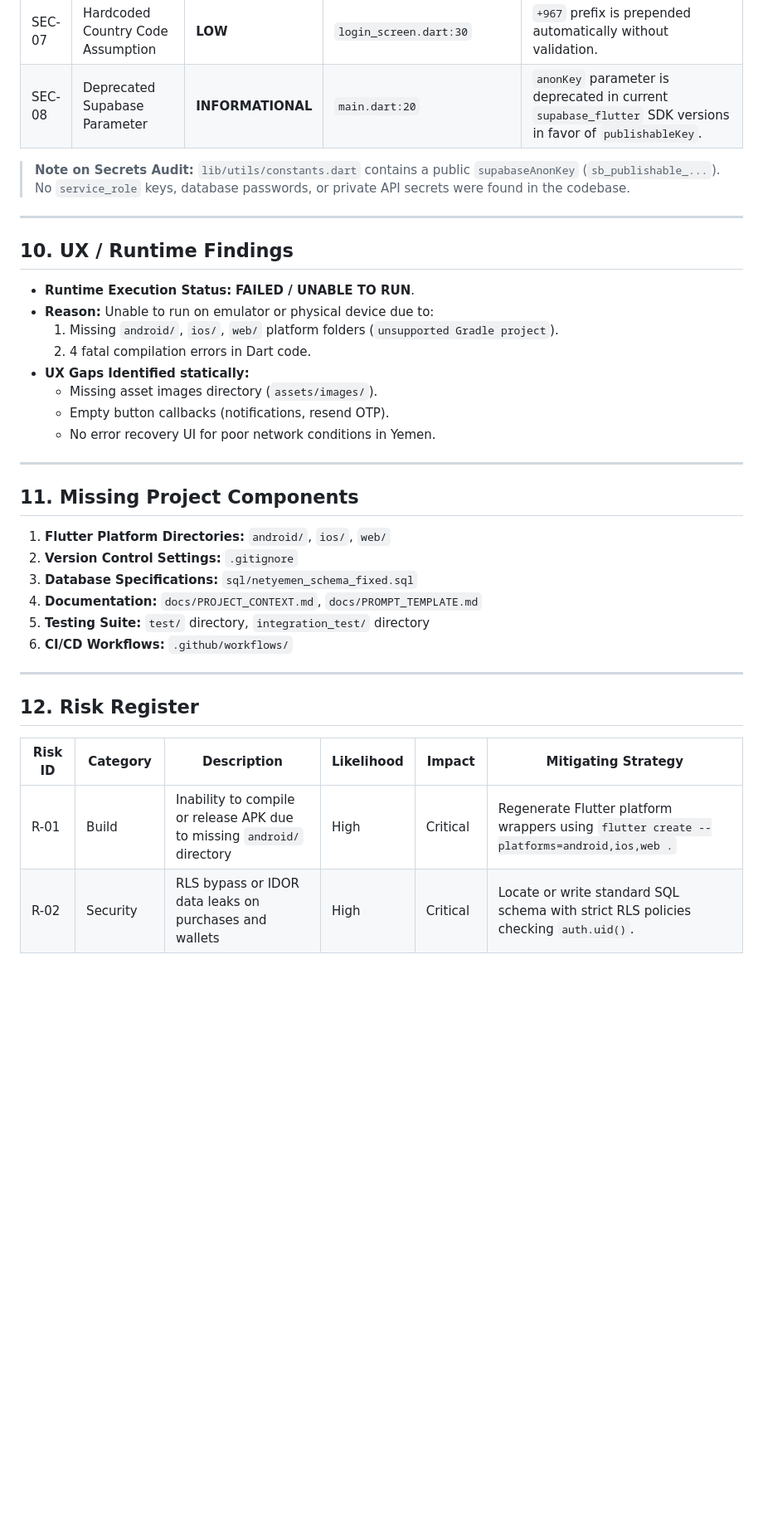
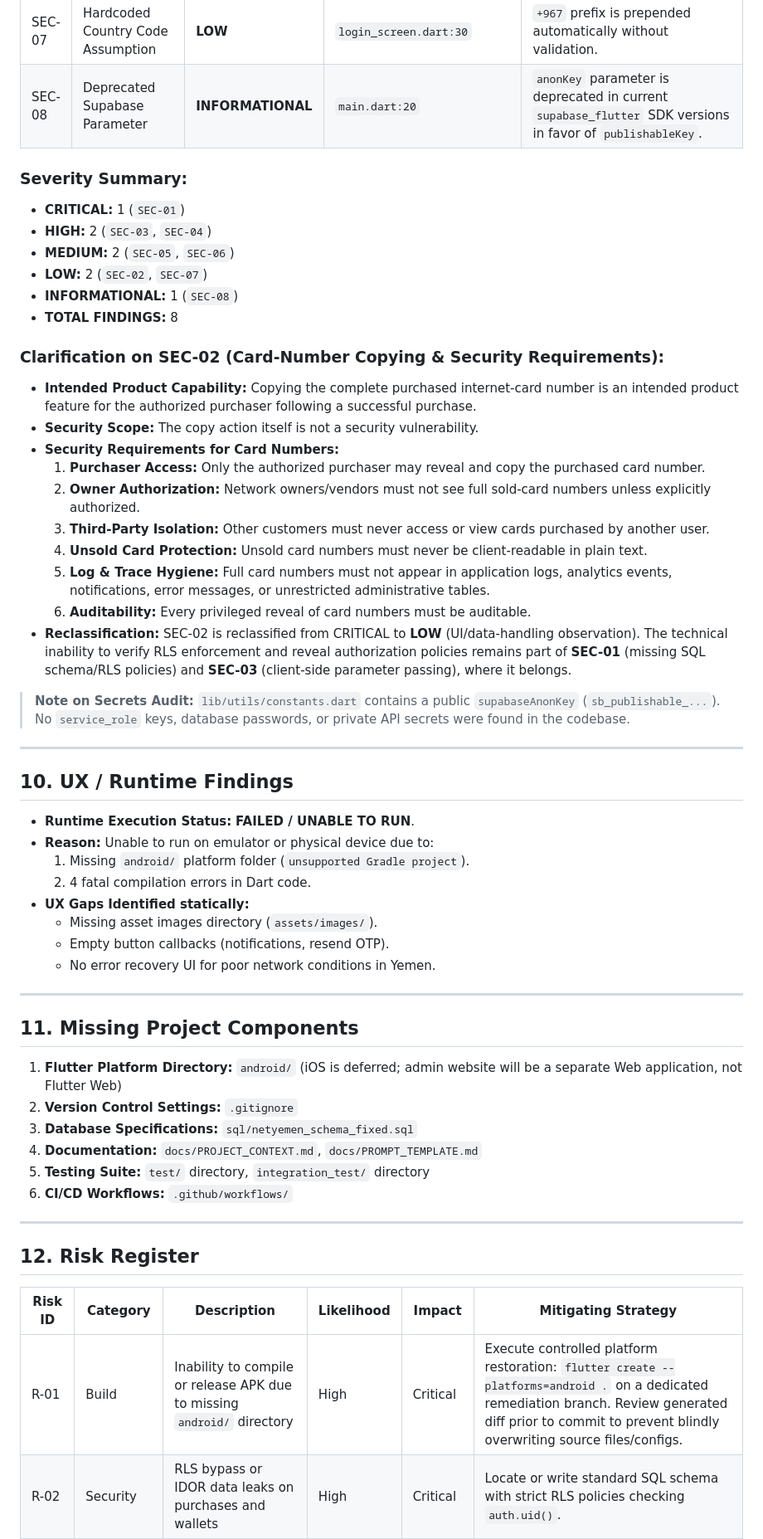
Before and after one commit to msorori-mh/NetYemen, a Markdown page: docs/NETYEMEN-CURRENT-STATE-ANTIGRAVITY-AUDIT-01-REPORT.md, the part around one of its changes. Shown at 83% size. Rendered like a GitHub page; blank space fills up the shorter version.

Commit message:
docs: correct Antigravity audit findings

```diff
--- a/docs/NETYEMEN-CURRENT-STATE-ANTIGRAVITY-AUDIT-01-REPORT.md
+++ b/docs/NETYEMEN-CURRENT-STATE-ANTIGRAVITY-AUDIT-01-REPORT.md
@@ -162,6 +165,26 @@ The following 4 errors cause `flutter analyze` and compilation to fail:
 | SEC-06 | Client-side User Table Upsert | **MEDIUM** | `otp_screen.dart:35` | Client directly upserts `users` table record (`wallet_balance: 0`) post-OTP login. If RLS is weak, users could tamper with user table metadata. |
 | SEC-07 | Hardcoded Country Code Assumption | **LOW** | `login_screen.dart:30` | `+967` prefix is prepended automatically without validation. |
 | SEC-08 | Deprecated Supabase Parameter | **INFORMATIONAL** | `main.dart:20` | `anonKey` parameter is deprecated in current `supabase_flutter` SDK versions in favor of `publishableKey`. |
+
+### Severity Summary:
+* **CRITICAL:** 1 (`SEC-01`)
+* **HIGH:** 2 (`SEC-03`, `SEC-04`)
+* **MEDIUM:** 2 (`SEC-05`, `SEC-06`)
+* **LOW:** 2 (`SEC-02`, `SEC-07`)
+* **INFORMATIONAL:** 1 (`SEC-08`)
+* **TOTAL FINDINGS:** 8
+
+### Clarification on SEC-02 (Card-Number Copying & Security Requirements):
+* **Intended Product Capability:** Copying the complete purchased internet-card number is an intended product feature for the authorized purchaser following a successful purchase.
+* **Security Scope:** The copy action itself is not a security vulnerability.
+* **Security Requirements for Card Numbers:**
+  1. **Purchaser Access:** Only the authorized purchaser may reveal and copy the purchased card number.
+  2. **Owner Authorization:** Network owners/vendors must not see full sold-card numbers unless explicitly authorized.
+  3. **Third-Party Isolation:** Other customers must never access or view cards purchased by another user.
+  4. **Unsold Card Protection:** Unsold card numbers must never be client-readable in plain text.
+  5. **Log & Trace Hygiene:** Full card numbers must not appear in application logs, analytics events, notifications, error messages, or unrestricted administrative tables.
+  6. **Auditability:** Every privileged reveal of card numbers must be auditable.
+* **Reclassification:** SEC-02 is reclassified from CRITICAL to **LOW** (UI/data-handling observation). The technical inability to verify RLS enforcement and reveal authorization policies remains part of **SEC-01** (missing SQL schema/RLS policies) and **SEC-03** (client-side parameter passing), where it belongs.
 
 > **Note on Secrets Audit:** `lib/utils/constants.dart` contains a public `supabaseAnonKey` (`sb_publishable_...`). No `service_role` keys, database passwords, or private API secrets were found in the codebase.
 
@@ -171,7 +194,7 @@ The following 4 errors cause `flutter analyze` and compilation to fail:
 
 * **Runtime Execution Status:** **FAILED / UNABLE TO RUN**.
 * **Reason:** Unable to run on emulator or physical device due to:
-  1. Missing `android/`, `ios/`, `web/` platform folders (`unsupported Gradle project`).
+  1. Missing `android/` platform folder (`unsupported Gradle project`).
   2. 4 fatal compilation errors in Dart code.
 * **UX Gaps Identified statically:**
   * Missing asset images directory (`assets/images/`).
@@ -182,7 +205,7 @@ The following 4 errors cause `flutter analyze` and compilation to fail:
 
 ## 11. Missing Project Components
 
-1. **Flutter Platform Directories:** `android/`, `ios/`, `web/`
+1. **Flutter Platform Directory:** `android/` (iOS is deferred; admin website will be a separate Web application, not Flutter Web)
 2. **Version Control Settings:** `.gitignore`
 3. **Database Specifications:** `sql/netyemen_schema_fixed.sql`
 4. **Documentation:** `docs/PROJECT_CONTEXT.md`, `docs/PROMPT_TEMPLATE.md`
@@ -195,7 +218,7 @@ The following 4 errors cause `flutter analyze` and compilation to fail:
 
 | Risk ID | Category | Description | Likelihood | Impact | Mitigating Strategy |
 |---|---|---|---|---|---|
-| R-01 | Build | Inability to compile or release APK due to missing `android/` directory | High | Critical | Regenerate Flutter platform wrappers using `flutter create --platforms=android,ios,web .` |
+| R-01 | Build | Inability to compile or release APK due to missing `android/` directory | High | Critical | Execute controlled platform restoration: `flutter create --platforms=android .` on a dedicated remediation branch. Review generated diff prior to commit to prevent blindly overwriting source files/configs. |
 | R-02 | Security | RLS bypass or IDOR data leaks on purchases and wallets | High | Critical | Locate or write standard SQL schema with strict RLS policies checking `auth.uid()`. |
 | R-03 | Financial | Double-charging or price forgery during card purchases | Medium | High | Ensure `purchase_card` RPC operates inside an atomic database transaction with `FOR UPDATE` locks. |
 | R-04 | Repo Hygiene | Git bloat from committed `build/` and `.dart_tool/` folders | High | Medium | Add `.gitignore`, purge `build/` and `.dart_tool/` from git index (`git rm -r --cached`). |
```
Also changed, not shown: other parts of docs/NETYEMEN-CURRENT-STATE-ANTIGRAVITY-AUDIT-01-REPORT.md (+26 -20 lines).
